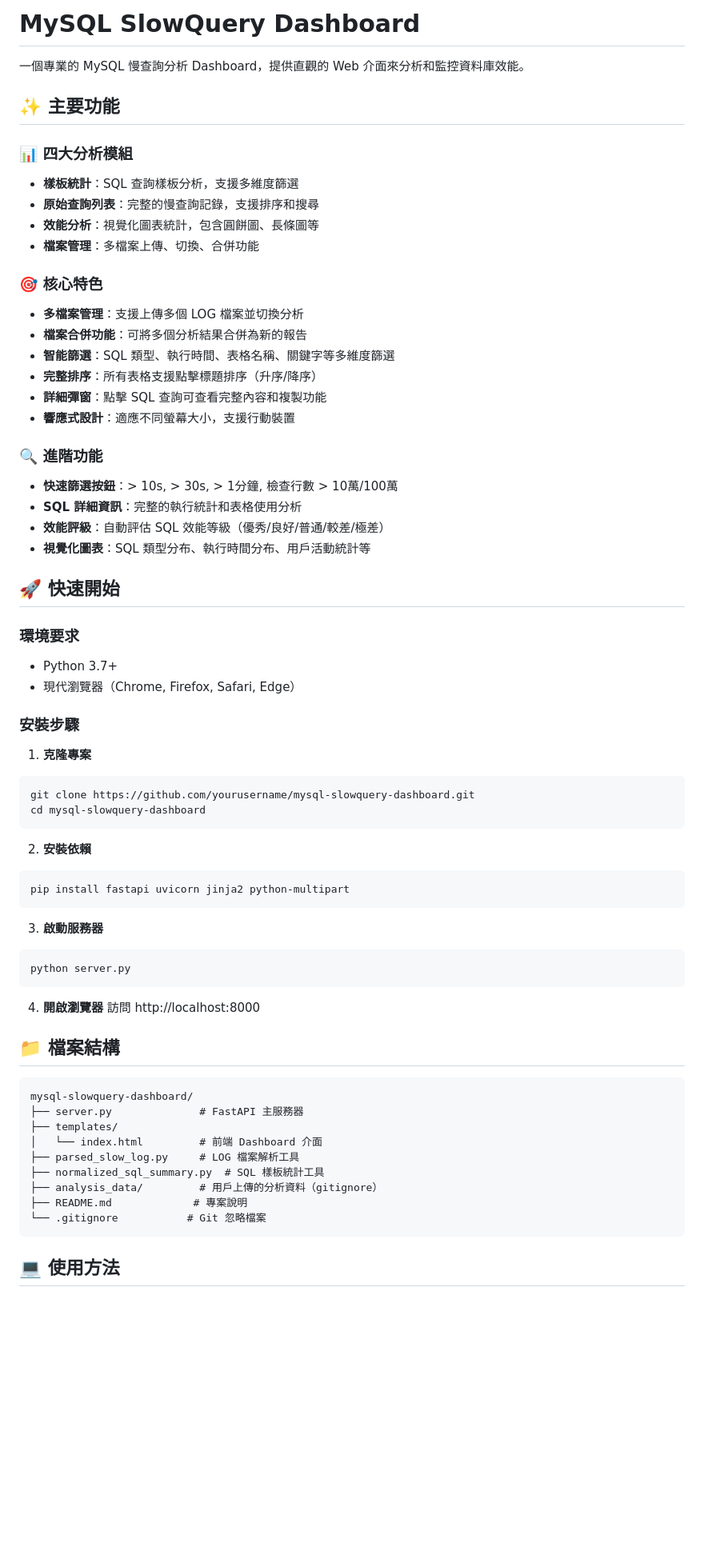
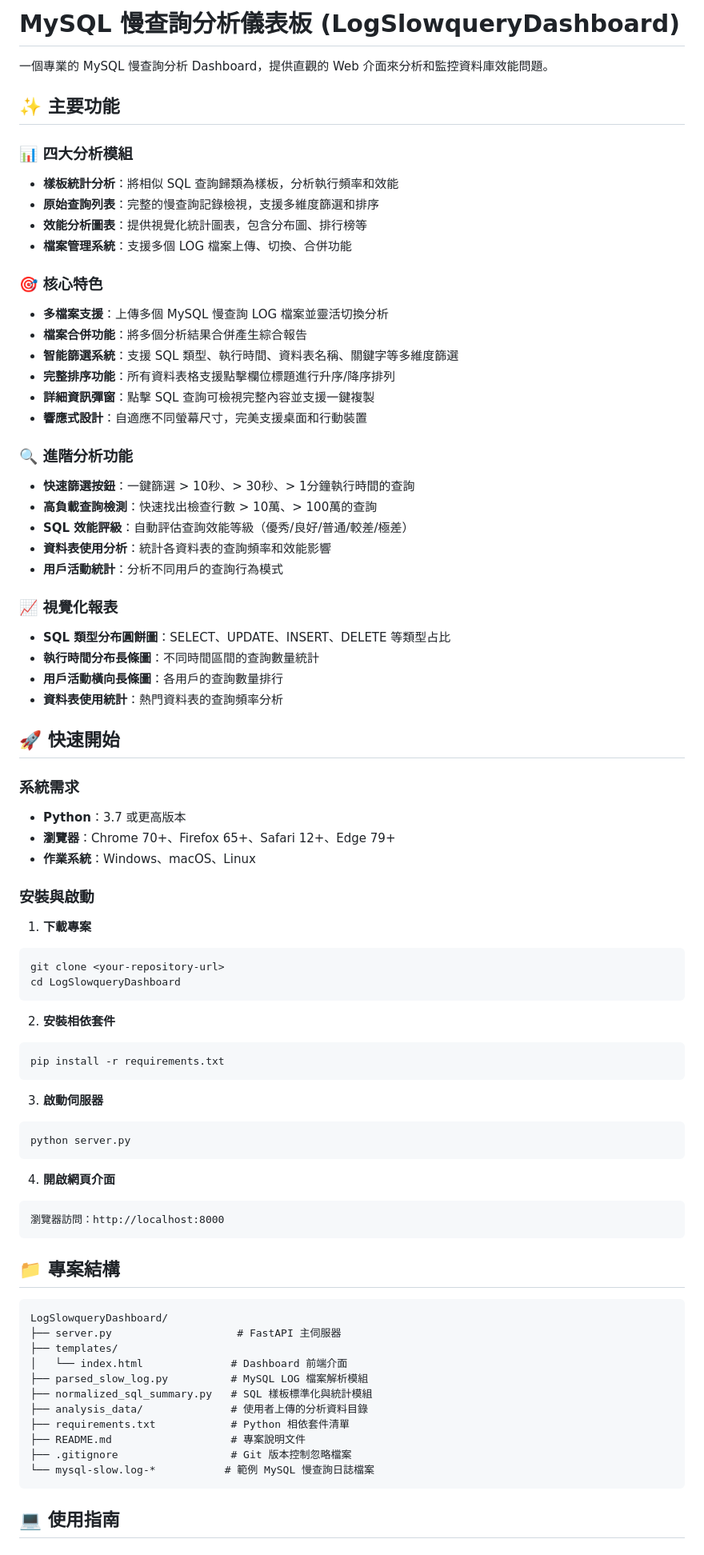
Before and after one commit to qaz3508845/LogSlowqueryDashboard, a Markdown page: README.md, the part around one of its changes. Shown at 80% size. Drawn GitHub-style; blank space fills up the shorter version.

````diff
--- a/README.md
+++ b/README.md
@@ -1,69 +1,81 @@
-# MySQL SlowQuery Dashboard
+# MySQL 慢查詢分析儀表板 (LogSlowqueryDashboard)
 
-一個專業的 MySQL 慢查詢分析 Dashboard，提供直觀的 Web 介面來分析和監控資料庫效能。
+一個專業的 MySQL 慢查詢分析 Dashboard，提供直觀的 Web 介面來分析和監控資料庫效能問題。
 
 ## ✨ 主要功能
 
 ### 📊 四大分析模組
-- **樣板統計**：SQL 查詢樣板分析，支援多維度篩選
-- **原始查詢列表**：完整的慢查詢記錄，支援排序和搜尋
-- **效能分析**：視覺化圖表統計，包含圓餅圖、長條圖等
-- **檔案管理**：多檔案上傳、切換、合併功能
+- **樣板統計分析**：將相似 SQL 查詢歸類為樣板，分析執行頻率和效能
+- **原始查詢列表**：完整的慢查詢記錄檢視，支援多維度篩選和排序
+- **效能分析圖表**：提供視覺化統計圖表，包含分布圖、排行榜等
+- **檔案管理系統**：支援多個 LOG 檔案上傳、切換、合併功能
 
 ### 🎯 核心特色
-- **多檔案管理**：支援上傳多個 LOG 檔案並切換分析
-- **檔案合併功能**：可將多個分析結果合併為新的報告
-- **智能篩選**：SQL 類型、執行時間、表格名稱、關鍵字等多維度篩選
-- **完整排序**：所有表格支援點擊標題排序（升序/降序）
-- **詳細彈窗**：點擊 SQL 查詢可查看完整內容和複製功能
-- **響應式設計**：適應不同螢幕大小，支援行動裝置
+- **多檔案支援**：上傳多個 MySQL 慢查詢 LOG 檔案並靈活切換分析
+- **檔案合併功能**：將多個分析結果合併產生綜合報告
+- **智能篩選系統**：支援 SQL 類型、執行時間、資料表名稱、關鍵字等多維度篩選
+- **完整排序功能**：所有資料表格支援點擊欄位標題進行升序/降序排列
+- **詳細資訊彈窗**：點擊 SQL 查詢可檢視完整內容並支援一鍵複製
+- **響應式設計**：自適應不同螢幕尺寸，完美支援桌面和行動裝置
 
-### 🔍 進階功能
-- **快速篩選按鈕**：> 10s, > 30s, > 1分鐘, 檢查行數 > 10萬/100萬
-- **SQL 詳細資訊**：完整的執行統計和表格使用分析
-- **效能評級**：自動評估 SQL 效能等級（優秀/良好/普通/較差/極差）
-- **視覺化圖表**：SQL 類型分布、執行時間分布、用戶活動統計等
+### 🔍 進階分析功能
+- **快速篩選按鈕**：一鍵篩選 > 10秒、> 30秒、> 1分鐘執行時間的查詢
+- **高負載查詢檢測**：快速找出檢查行數 > 10萬、> 100萬的查詢
+- **SQL 效能評級**：自動評估查詢效能等級（優秀/良好/普通/較差/極差）
+- **資料表使用分析**：統計各資料表的查詢頻率和效能影響
+- **用戶活動統計**：分析不同用戶的查詢行為模式
+
+### 📈 視覺化報表
+- **SQL 類型分布圓餅圖**：SELECT、UPDATE、INSERT、DELETE 等類型占比
+- **執行時間分布長條圖**：不同時間區間的查詢數量統計
+- **用戶活動橫向長條圖**：各用戶的查詢數量排行
+- **資料表使用統計**：熱門資料表的查詢頻率分析
 
 ## 🚀 快速開始
 
-### 環境要求
-- Python 3.7+
-- 現代瀏覽器（Chrome, Firefox, Safari, Edge）
+### 系統需求
+- **Python**：3.7 或更高版本
+- **瀏覽器**：Chrome 70+、Firefox 65+、Safari 12+、Edge 79+
+- **作業系統**：Windows、macOS、Linux
 
-### 安裝步驟
+### 安裝與啟動
 
-1. **克隆專案**
+1. **下載專案**
 ```bash
-git clone https://github.com/yourusername/mysql-slowquery-dashboard.git
-cd mysql-slowquery-dashboard
+git clone <your-repository-url>
+cd LogSlowqueryDashboard
 ```
 
-2. **安裝依賴**
+2. **安裝相依套件**
 ```bash
-pip install fastapi uvicorn jinja2 python-multipart
+pip install -r requirements.txt
 ```
 
-3. **啟動服務器**
+3. **啟動伺服器**
 ```bash
 python server.py
 ```
 
-4. **開啟瀏覽器**
-訪問 http://localhost:8000
+4. **開啟網頁介面**
+```
+瀏覽器訪問：http://localhost:8000
+```
 
-## 📁 檔案結構
+## 📁 專案結構
 
 ```
-mysql-slowquery-dashboard/
-├── server.py              # FastAPI 主服務器
+LogSlowqueryDashboard/
+├── server.py                    # FastAPI 主伺服器
 ├── templates/
-│   └── index.html         # 前端 Dashboard 介面
-├── parsed_slow_log.py     # LOG 檔案解析工具
-├── normalized_sql_summary.py  # SQL 樣板統計工具
-├── analysis_data/         # 用戶上傳的分析資料（gitignore）
-├── README.md             # 專案說明
-└── .gitignore           # Git 忽略檔案
+│   └── index.html              # Dashboard 前端介面
+├── parsed_slow_log.py          # MySQL LOG 檔案解析模組
+├── normalized_sql_summary.py   # SQL 樣板標準化與統計模組
+├── analysis_data/              # 使用者上傳的分析資料目錄
+├── requirements.txt            # Python 相依套件清單
+├── README.md                   # 專案說明文件
+├── .gitignore                  # Git 版本控制忽略檔案
+└── mysql-slow.log-*           # 範例 MySQL 慢查詢日誌檔案
 ```
 
-## 💻 使用方法
+## 💻 使用指南
 
````
Also changed, not shown: other parts of README.md (+128 -43 lines).
